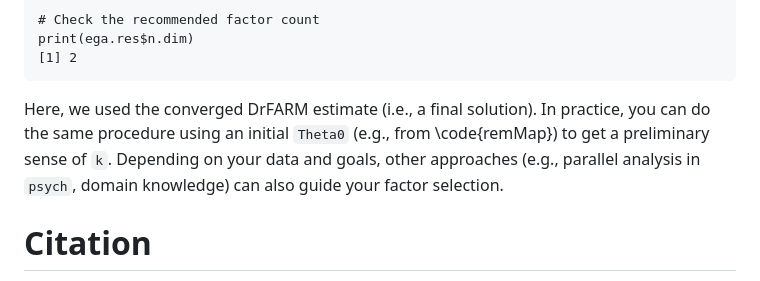
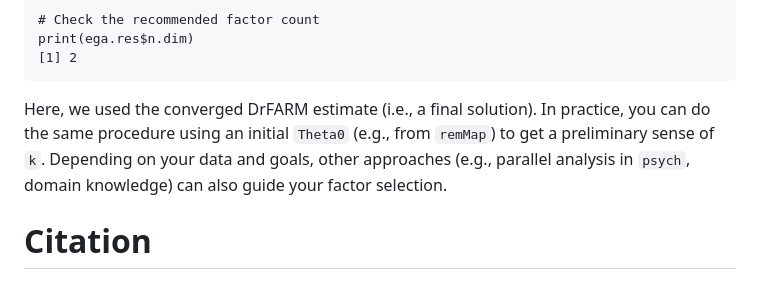
Before and after one commit to lapsumchan/drfarm, a Markdown page: README.md, the part around one of its changes. Drawn GitHub-style.

````diff
--- a/README.md
+++ b/README.md
@@ -219,7 +219,7 @@ ega.res <- EGA(E.star, plot.EGA = FALSE)
 print(ega.res$n.dim)
 [1] 2
 ```
-Here, we used the converged DrFARM estimate (i.e., a final solution). In practice, you can do the same procedure using an initial `Theta0` (e.g., from \code{remMap}) to get a preliminary sense of `k`. Depending on your data and goals, other approaches (e.g., parallel analysis in `psych`, domain knowledge) can also guide your factor selection.
+Here, we used the converged DrFARM estimate (i.e., a final solution). In practice, you can do the same procedure using an initial `Theta0` (e.g., from `remMap`) to get a preliminary sense of `k`. Depending on your data and goals, other approaches (e.g., parallel analysis in `psych`, domain knowledge) can also guide your factor selection.
 
 # Citation
 
````
Also changed, not shown: other parts of README.md (+1 -1 lines).
